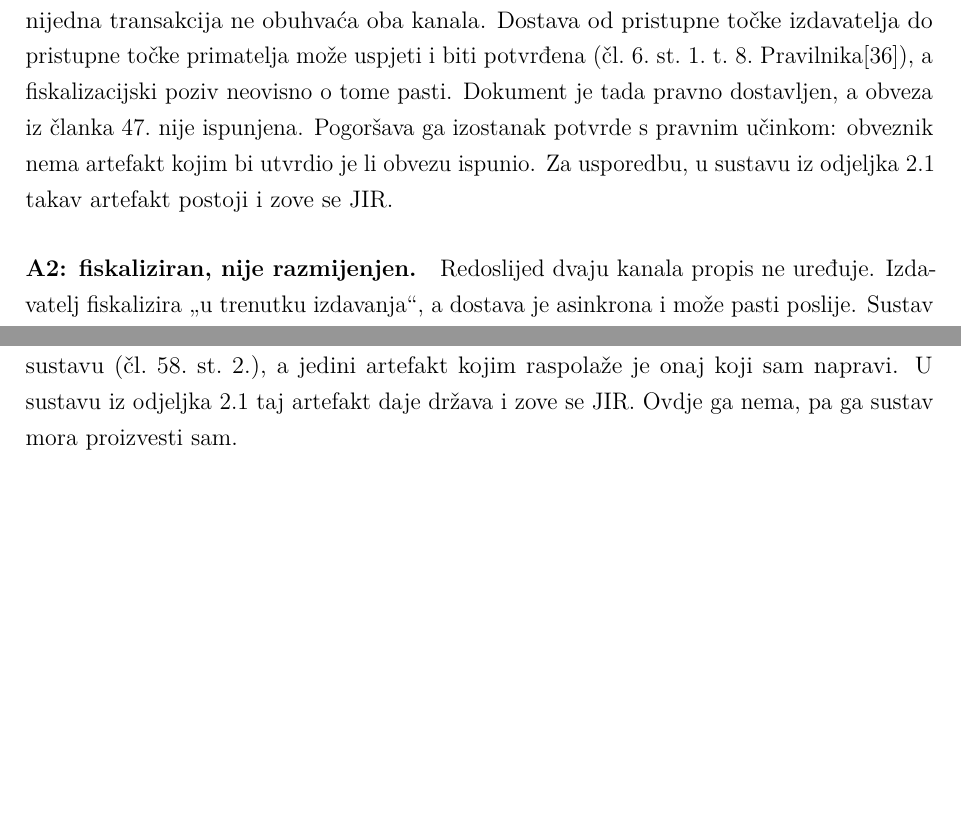
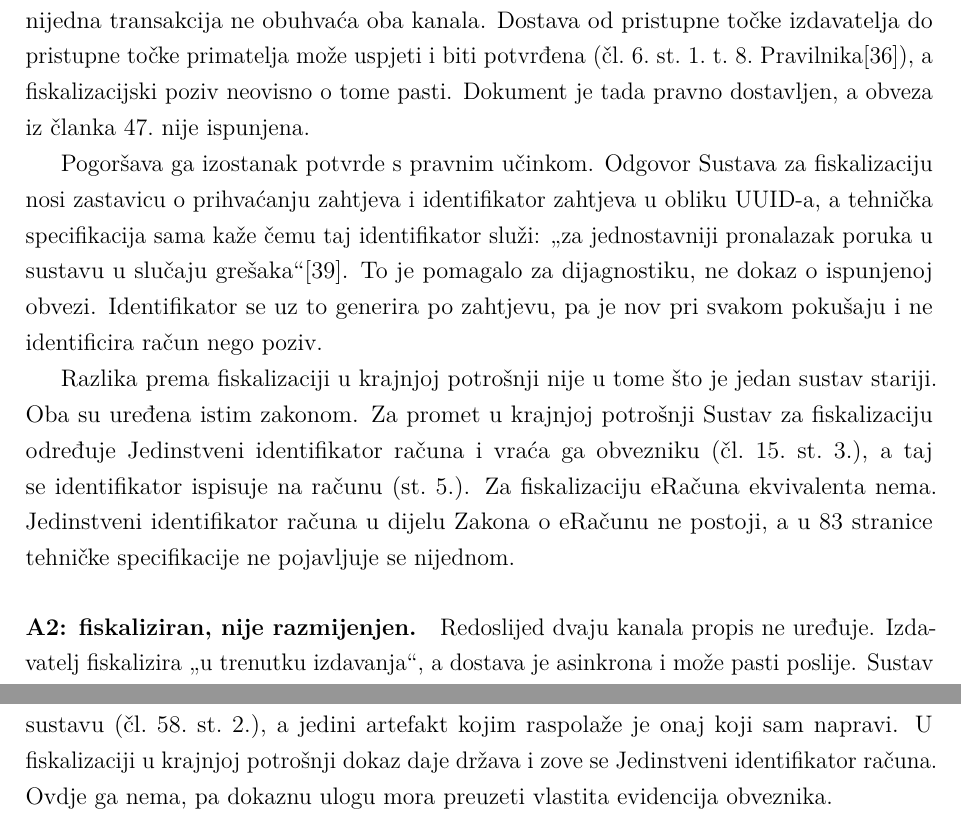
Before and after one commit to alanbubalo/diplomski, a LaTeX book (rad/main.tex, which reads rad/poglavlja/06-studija-slucaja.tex): two parts of pages 33 and 41 of 51, joined at a grey line, cut so that both start at the same text, the shorter picture padded with empty space. Compiled offline with pdfLaTeX.

Commit message:
fix: state precisely that there is no JIR in eInvoice fiscalization
The text never claimed otherwise, but it leaned on the JIR contrast
without saying what the eInvoice response does carry, which invites the
obvious question at a defence.

Verified in both primary sources. JIR appears zero times in the 83-page
technical specification, and all eleven occurrences of Jedinstveni
identifikator racuna in the Act sit in the consumer-facing part; the
eInvoice articles have none. What the response does carry is
prihvacenZahtjev and idZahtjeva, and the specification states its own
purpose for the latter: easier lookup of messages in case of errors. That
is a diagnostic aid, not proof an obligation was met, and it is new per
request so it identifies the call rather than the invoice.

Also drops the framing that could read as old system versus new. Both
regimes sit in the same statute, which is the point of the contrast: the
same legislator mandated the artefact there and not here.

```diff
--- a/rad/poglavlja/06-studija-slucaja.tex
+++ b/rad/poglavlja/06-studija-slucaja.tex
@@ -317,10 +317,23 @@ obuhvaća oba kanala. Dostava od pristupne točke izdavatelja do pristupne
 točke primatelja može uspjeti i biti potvrđena
 (čl.~6.~st.~1.~t.~8.\ Pravilnika\cite{nn2026pravilnikeracun}), a
 fiskalizacijski poziv neovisno o tome pasti. Dokument je tada pravno
-dostavljen, a obveza iz članka 47.\ nije ispunjena. Pogoršava ga izostanak
-potvrde s pravnim učinkom: obveznik nema artefakt kojim bi utvrdio je li
-obvezu ispunio. Za usporedbu, u sustavu iz odjeljka~\ref{sec:fiskalizacija-hr}
-takav artefakt postoji i zove se JIR.
+dostavljen, a obveza iz članka 47.\ nije ispunjena.
+
+Pogoršava ga izostanak potvrde s pravnim učinkom. Odgovor Sustava za
+fiskalizaciju nosi zastavicu o prihvaćanju zahtjeva i identifikator
+zahtjeva u obliku UUID-a, a tehnička specifikacija sama kaže čemu taj
+identifikator služi: „za jednostavniji pronalazak poruka u sustavu u
+slučaju grešaka“\cite{pu2026tehspec}. To je pomagalo za dijagnostiku, ne
+dokaz o ispunjenoj obvezi. Identifikator se uz to generira po zahtjevu, pa
+je nov pri svakom pokušaju i ne identificira račun nego poziv.
+
+Razlika prema fiskalizaciji u krajnjoj potrošnji nije u tome što je jedan
+sustav stariji. Oba su uređena istim zakonom. Za promet u krajnjoj
+potrošnji Sustav za fiskalizaciju određuje Jedinstveni identifikator računa
+i vraća ga obvezniku (čl.~15.~st.~3.), a taj se identifikator ispisuje na
+računu (st.~5.). Za fiskalizaciju eRačuna ekvivalenta nema. Jedinstveni
+identifikator računa u dijelu Zakona o eRačunu ne postoji, a u 83 stranice
+tehničke specifikacije ne pojavljuje se nijednom.
 
 \paragraph{A2: fiskaliziran, nije razmijenjen.}
 Redoslijed dvaju kanala propis ne uređuje. Izdavatelj fiskalizira „u
@@ -771,6 +784,6 @@ sustav koji zna da nije, i koji to može pokazati.
 
 Ta razlika nije mala. Obveznik odgovara za ishod postupka koji se odvija u
 tuđem sustavu (čl.~58.~st.~2.), a jedini artefakt kojim raspolaže je onaj
-koji sam napravi. U sustavu iz odjeljka~\ref{sec:fiskalizacija-hr} taj
-artefakt daje država i zove se JIR. Ovdje ga nema, pa ga sustav mora
-proizvesti sam.
+koji sam napravi. U fiskalizaciji u krajnjoj potrošnji dokaz daje država i
+zove se Jedinstveni identifikator računa. Ovdje ga nema, pa dokaznu ulogu
+mora preuzeti vlastita evidencija obveznika.
```
